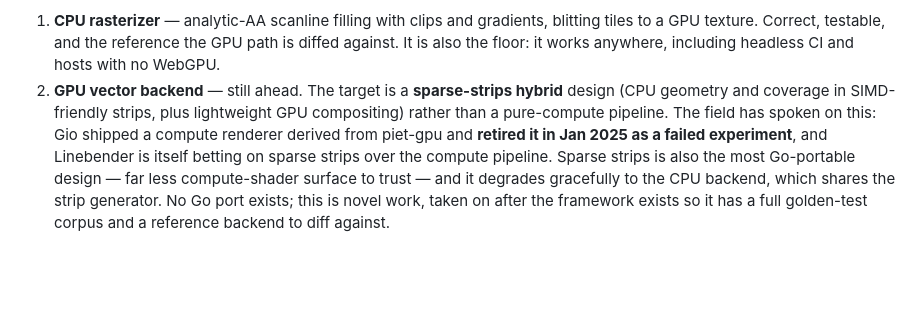
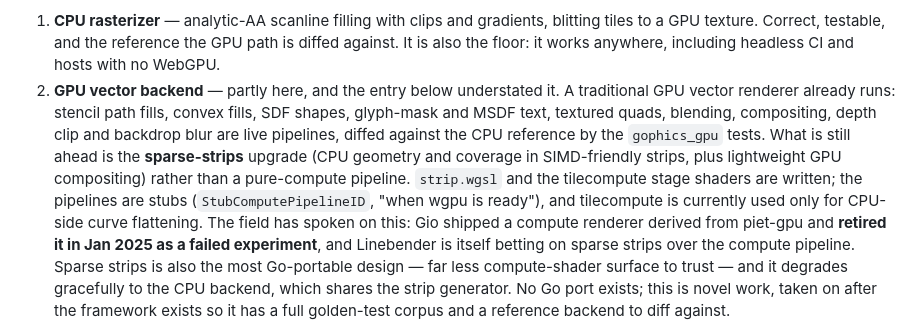
Before and after one commit to doug/gophics, a Markdown page: PLAN.md, the part around the change. Rendered like a GitHub page; blank space fills up the shorter version.

Commit message:
PLAN: correct the GPU vector backend's status
"Still ahead" and "no Go port exists" described the sparse-strips design, but
read as though gophics had no GPU vector rendering at all. It does, and it runs:
stencil path fills, convex fills, SDF shapes, glyph-mask and MSDF text, textured
quads, blending, compositing, depth clip and backdrop blur are live wgpu
pipelines, held to the CPU rasterizer by the gophics_gpu equivalence tests.

What is genuinely ahead is the sparse-strips upgrade. strip.wgsl is written and
the tilecompute stage shaders (pathtag_reduce, pathtag_scan, flatten, coarse,
fine, path_count, path_tiling) exist, but those pipelines are stubs —
StubComputePipelineID, with a comment deferring to "when wgpu is ready", which
it now is. tilecompute today does CPU-side curve flattening only.

Worth correcting because the two readings imply very different projects: one is
novel research from nothing, the other is finishing a pipeline whose shaders are
already written, against a reference renderer and an equivalence harness that
already exist.

Claude-Session: https://claude.ai/code/session_01NgRU2Juu1pL5RvjY4hMPq1

```diff
--- a/PLAN.md
+++ b/PLAN.md
@@ -268,9 +268,16 @@ top is a **2D vector renderer** with UI-grade quality:
    gradients, blitting tiles to a GPU texture. Correct, testable, and the
    reference the GPU path is diffed against. It is also the floor: it works
    anywhere, including headless CI and hosts with no WebGPU.
-2. **GPU vector backend** — still ahead. The target is a **sparse-strips
-   hybrid** design (CPU geometry and coverage in SIMD-friendly strips, plus
-   lightweight GPU compositing) rather than a pure-compute pipeline. The
+2. **GPU vector backend** — partly here, and the entry below understated it.
+   A traditional GPU vector renderer already runs: stencil path fills, convex
+   fills, SDF shapes, glyph-mask and MSDF text, textured quads, blending,
+   compositing, depth clip and backdrop blur are live pipelines, diffed against
+   the CPU reference by the `gophics_gpu` tests. What is still ahead is the
+   **sparse-strips** upgrade (CPU geometry and coverage in SIMD-friendly
+   strips, plus lightweight GPU compositing) rather than a pure-compute
+   pipeline. `strip.wgsl` and the tilecompute stage shaders are written; the
+   pipelines are stubs (`StubComputePipelineID`, "when wgpu is ready"), and
+   tilecompute is currently used only for CPU-side curve flattening. The
    field has spoken on this: Gio shipped a compute renderer derived from
    piet-gpu and **retired it in Jan 2025 as a failed experiment**, and
    Linebender is itself betting on sparse strips over the compute pipeline.
```
